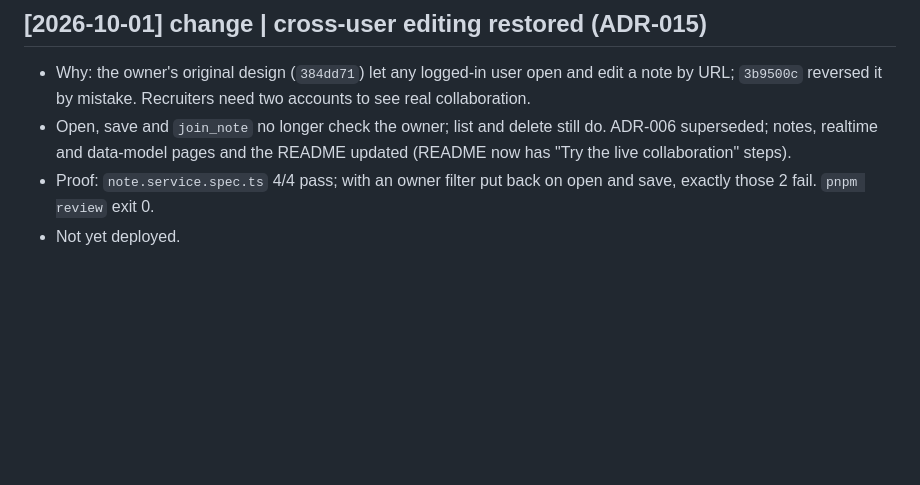
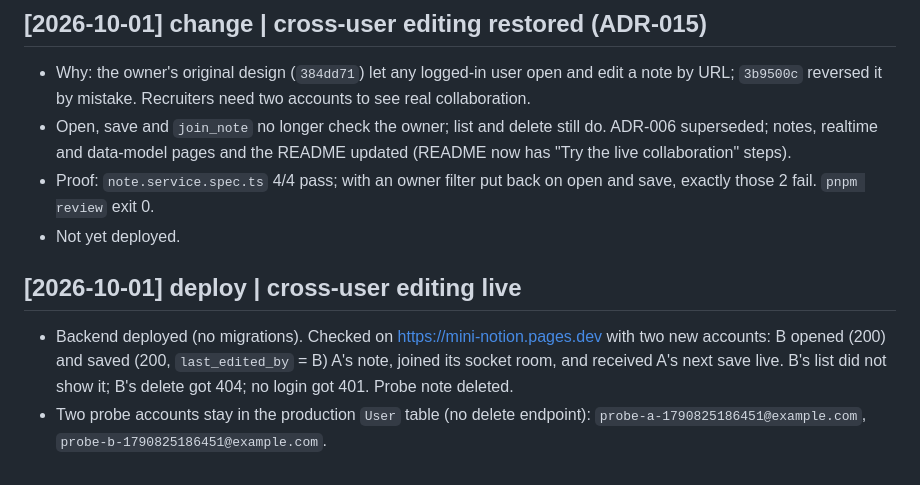
Before and after one commit to anandakelvin/mini-notion, a Markdown page: wiki/log.md, the part around the change. Rendered like a GitHub page; blank space fills up the shorter version.

Commit message:
docs(wiki): log live check of cross-user editing
Co-Authored-By: Claude Opus 5.5 <noreply@anthropic.com>

```diff
--- a/wiki/log.md
+++ b/wiki/log.md
@@ -50,3 +50,7 @@ Append-only. Newest at the bottom. `grep '^## \[' wiki/log.md | tail -10` shows
 - Open, save and `join_note` no longer check the owner; list and delete still do. ADR-006 superseded; notes, realtime and data-model pages and the README updated (README now has "Try the live collaboration" steps).
 - Proof: `note.service.spec.ts` 4/4 pass; with an owner filter put back on open and save, exactly those 2 fail. `pnpm review` exit 0.
 - Not yet deployed.
+
+## [2026-10-01] deploy | cross-user editing live
+- Backend deployed (no migrations). Checked on https://mini-notion.pages.dev with two new accounts: B opened (200) and saved (200, `last_edited_by` = B) A's note, joined its socket room, and received A's next save live. B's list did not show it; B's delete got 404; no login got 401. Probe note deleted.
+- Two probe accounts stay in the production `User` table (no delete endpoint): `probe-a-1790825186451@example.com`, `probe-b-1790825186451@example.com`.
```
